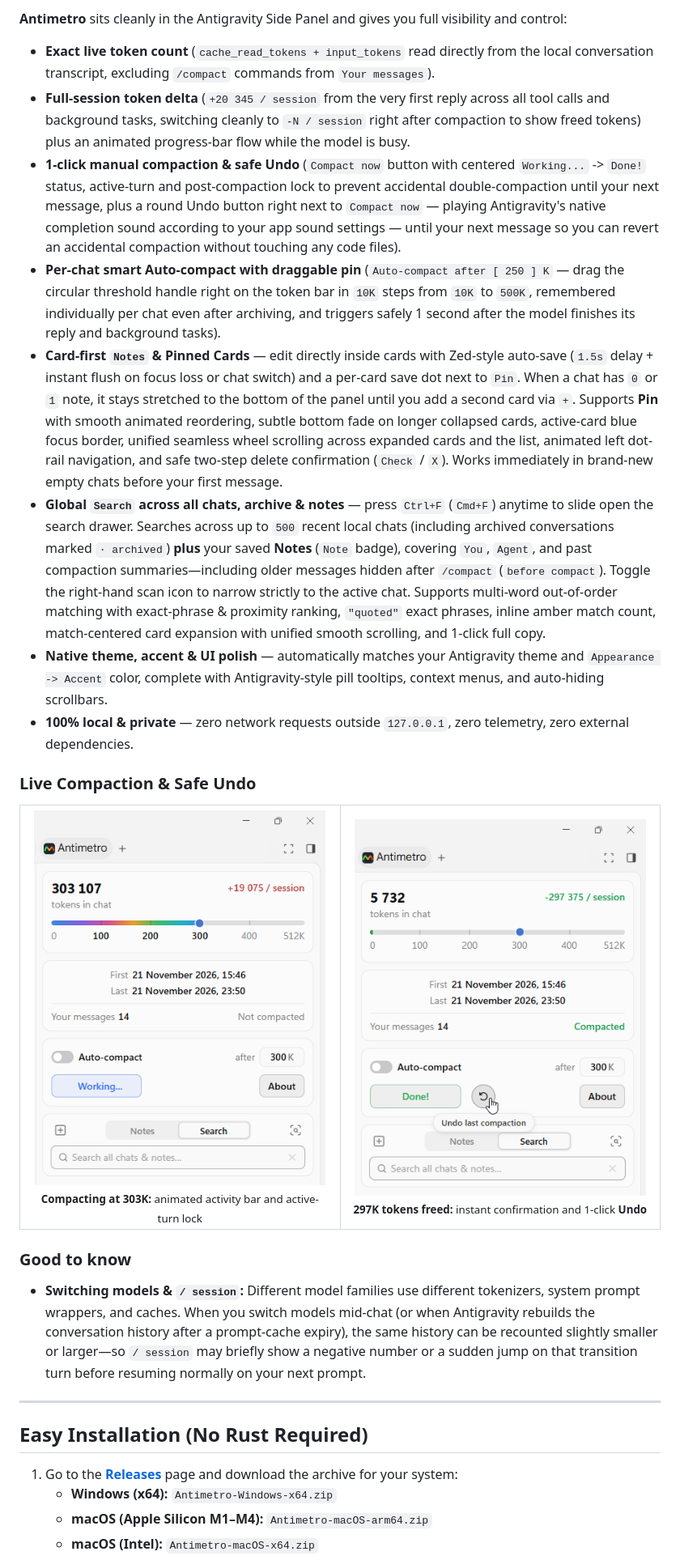
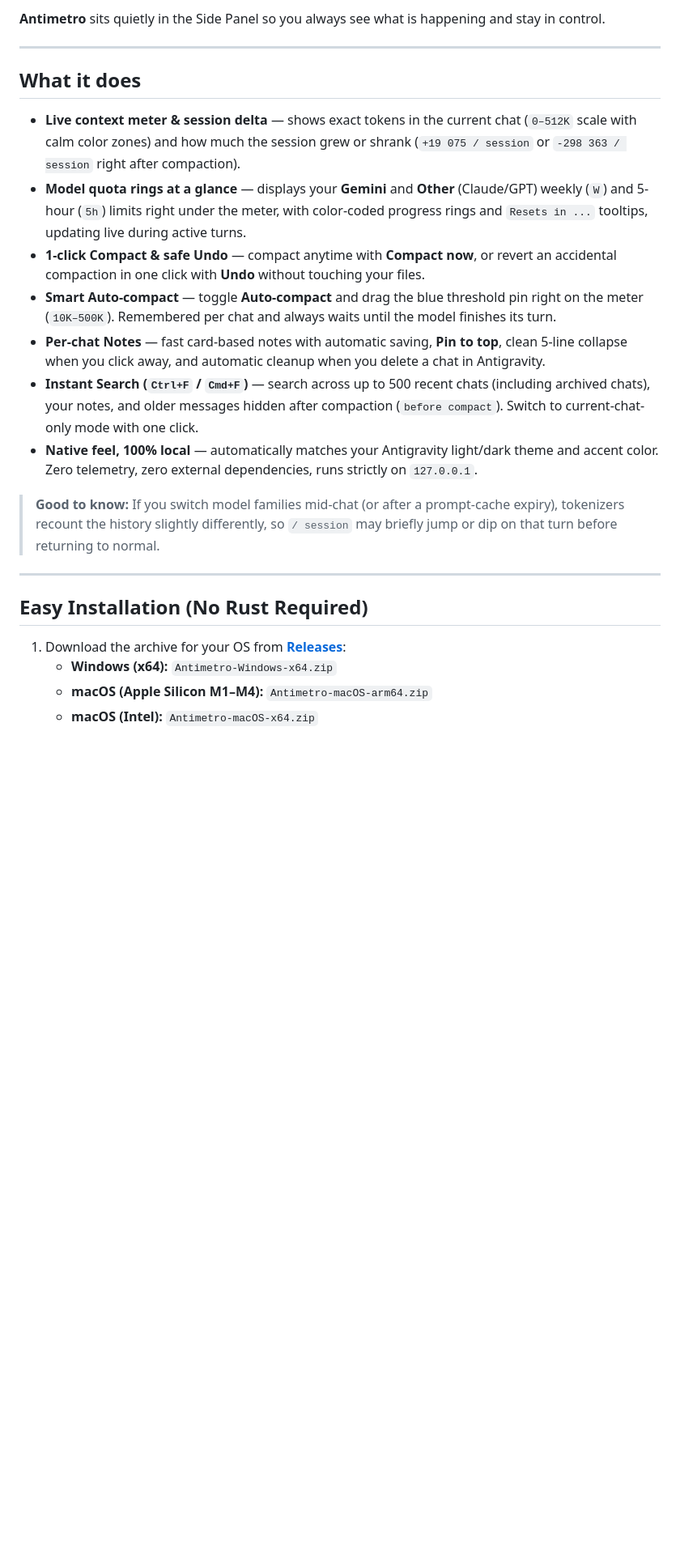
Before and after one commit to izomondo/antimetro, a Markdown page: README.md, the part around one of its changes. Shown at 81% size. Rendered like a GitHub page; pictures changed too: assets/screenshot-compacting.png (deleted), assets/screenshot-undo.png (deleted); blank space fills up the shorter version.

```diff
--- a/README.md
+++ b/README.md
@@ -32,39 +32,25 @@ When a chat grows past **150K–200K tokens**:
 
-**Antimetro** sits cleanly in the Antigravity Side Panel and gives you full visibility and control:
-- **Exact live token count** (`cache_read_tokens + input_tokens` read directly from the local conversation transcript, excluding `/compact` commands from `Your messages`).
-- **Full-session token delta** (`+20 345 / session` from the very first reply across all tool calls and background tasks, switching cleanly to `-N / session` right after compaction to show freed tokens) plus an animated progress-bar flow while the model is busy.
-- **1-click manual compaction & safe Undo** (`Compact now` button with centered `Working...` -> `Done!` status, active-turn and post-compaction lock to prevent accidental double-compaction until your next message, plus a round Undo button right next to `Compact now` — playing Antigravity's native completion sound according to your app sound settings — until your next message so you can revert an accidental compaction without touching any code files).
-- **Per-chat smart Auto-compact with draggable pin** (`Auto-compact after [ 250 ] K` — drag the circular threshold handle right on the token bar in `10K` steps from `10K` to `500K`, remembered individually per chat even after archiving, and triggers safely 1 second after the model finishes its reply and background tasks).
-- **Card-first `Notes` & Pinned Cards** — edit directly inside cards with Zed-style auto-save (`1.5s` delay + instant flush on focus loss or chat switch) and a per-card save dot next to `Pin`. When a chat has `0` or `1` note, it stays stretched to the bottom of the panel until you add a second card via `+`. Supports **Pin** with smooth animated reordering, subtle bottom fade on longer collapsed cards, active-card blue focus border, unified seamless wheel scrolling across expanded cards and the list, animated left dot-rail navigation, and safe two-step delete confirmation (`Check` / `X`). Works immediately in brand-new empty chats before your first message.
-- **Global `Search` across all chats, archive & notes** — press `Ctrl+F` (`Cmd+F`) anytime to slide open the search drawer. Searches across up to `500` recent local chats (including archived conversations marked `· archived`) **plus** your saved **Notes** (`Note` badge), covering `You`, `Agent`, and past compaction summaries—including older messages hidden after `/compact` (`before compact`). Toggle the right-hand scan icon to narrow strictly to the active chat. Supports multi-word out-of-order matching with exact-phrase & proximity ranking, `"quoted"` exact phrases, inline amber match count, match-centered card expansion with unified smooth scrolling, and 1-click full copy.
-- **Native theme, accent & UI polish** — automatically matches your Antigravity theme and `Appearance -> Accent` color, complete with Antigravity-style pill tooltips, context menus, and auto-hiding scrollbars.
-- **100% local & private** — zero network requests outside `127.0.0.1`, zero telemetry, zero external dependencies.
+**Antimetro** sits quietly in the Side Panel so you always see what is happening and stay in control.
 
-### Live Compaction & Safe Undo
+---
 
-<table>
-  <tr>
-    <td align="center" valign="top" width="50%">
-      <img src="assets/screenshot-compacting.png" alt="Antimetro — Compaction in progress at 303K tokens" width="360" />
-      <br />
-      <sub><b>Compacting at 303K:</b> animated activity bar and active-turn lock</sub>
-    </td>
-    <td align="center" valign="top" width="50%">
-      <img src="assets/screenshot-undo.png" alt="Antimetro — 297K tokens freed with 1-click Undo" width="360" />
-      <br />
-      <sub><b>297K tokens freed:</b> instant confirmation and 1-click <b>Undo</b></sub>
-    </td>
-  </tr>
-</table>
+## What it does
 
-### Good to know
-- **Switching models & `/ session`:** Different model families use different tokenizers, system prompt wrappers, and caches. When you switch models mid-chat (or when Antigravity rebuilds the conversation history after a prompt-cache expiry), the same history can be recounted slightly smaller or larger—so `/ session` may briefly show a negative number or a sudden jump on that transition turn before resuming normally on your next prompt.
+- **Live context meter & session delta** — shows exact tokens in the current chat (`0–512K` scale with calm color zones) and how much the session grew or shrank (`+19 075 / session` or `-298 363 / session` right after compaction).
+- **Model quota rings at a glance** — displays your **Gemini** and **Other** (Claude/GPT) weekly (`W`) and 5-hour (`5h`) limits right under the meter, with color-coded progress rings and `Resets in ...` tooltips, updating live during active turns.
+- **1-click Compact & safe Undo** — compact anytime with **Compact now**, or revert an accidental compaction in one click with **Undo** without touching your files.
+- **Smart Auto-compact** — toggle **Auto-compact** and drag the blue threshold pin right on the meter (`10K–500K`). Remembered per chat and always waits until the model finishes its turn.
+- **Per-chat Notes** — fast card-based notes with automatic saving, **Pin to top**, clean 5-line collapse when you click away, and automatic cleanup when you delete a chat in Antigravity.
+- **Instant Search (`Ctrl+F` / `Cmd+F`)** — search across up to 500 recent chats (including archived chats), your notes, and older messages hidden after compaction (`before compact`). Switch to current-chat-only mode with one click.
+- **Native feel, 100% local** — automatically matches your Antigravity light/dark theme and accent color. Zero telemetry, zero external dependencies, runs strictly on `127.0.0.1`.
+
+> **Good to know:** If you switch model families mid-chat (or after a prompt-cache expiry), tokenizers recount the history slightly differently, so `/ session` may briefly jump or dip on that turn before returning to normal.
 
 ---
 
 ## Easy Installation (No Rust Required)
 
-1. Go to the **[Releases](https://github.com/izomondo/antimetro/releases)** page and download the archive for your system:
+1. Download the archive for your OS from **[Releases](https://github.com/izomondo/antimetro/releases)**:
    - **Windows (x64):** `Antimetro-Windows-x64.zip`
    - **macOS (Apple Silicon M1–M4):** `Antimetro-macOS-arm64.zip`
    - **macOS (Intel):** `Antimetro-macOS-x64.zip`
```
Also changed, not shown: other parts of README.md (+23 -33 lines), CHANGELOG.md (+25 -0 lines), assets/screenshot-dark.png (added), assets/screenshot-light.png (added), assets/screenshot-notes-light.png (deleted), assets/screenshot-search-dark.png (deleted), 8 other files.
